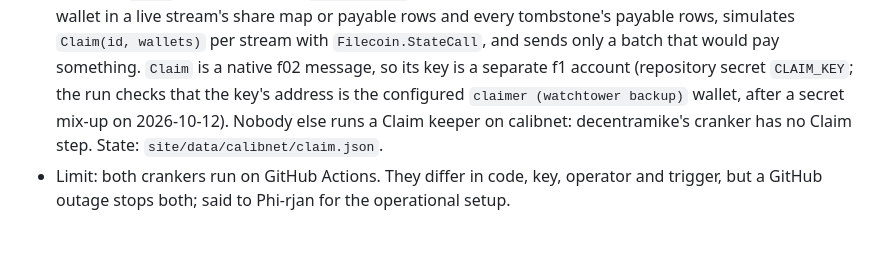
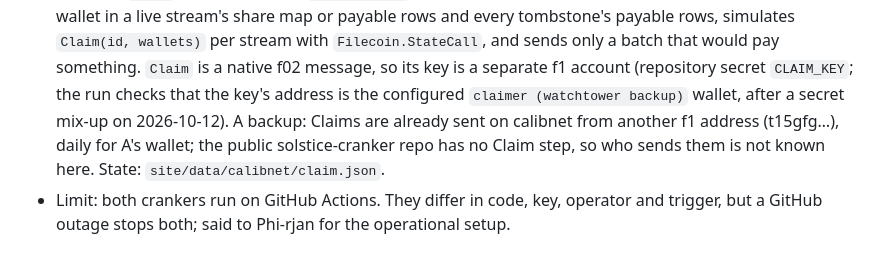
Before and after one commit to irenegia/solstice-watchtower, a Markdown page: DESIGN.md, the part around the change. Drawn GitHub-style.

Commit message:
DESIGN: the Claim step is a backup, other Claims are already sent on calibnet
Co-Authored-By: Claude Fable 5.1 <noreply@anthropic.com>

```diff
--- a/DESIGN.md
+++ b/DESIGN.md
@@ -246,8 +246,9 @@ A step of the read workflow runs it on calibnet after the readers:
   wallet in a live stream's share map or payable rows and every tombstone's payable rows, simulates `Claim(id,
   wallets)` per stream with `Filecoin.StateCall`, and sends only a batch that would pay something. `Claim` is a native
   f02 message, so its key is a separate f1 account (repository secret `CLAIM_KEY`; the run checks that the key's
-  address is the configured `claimer (watchtower backup)` wallet, after a secret mix-up on 2026-10-12). Nobody else
-  runs a Claim keeper on calibnet: decentramike's cranker has no Claim step. State: `site/data/calibnet/claim.json`.
+  address is the configured `claimer (watchtower backup)` wallet, after a secret mix-up on 2026-10-12). A backup: Claims
+  are already sent on calibnet from another f1 address (t15gfg…), daily for A's wallet; the public solstice-cranker
+  repo has no Claim step, so who sends them is not known here. State: `site/data/calibnet/claim.json`.
 - Limit: both crankers run on GitHub Actions. They differ in code, key, operator and trigger, but a GitHub outage
   stops both; said to Phi-rjan for the operational setup.
 
```
